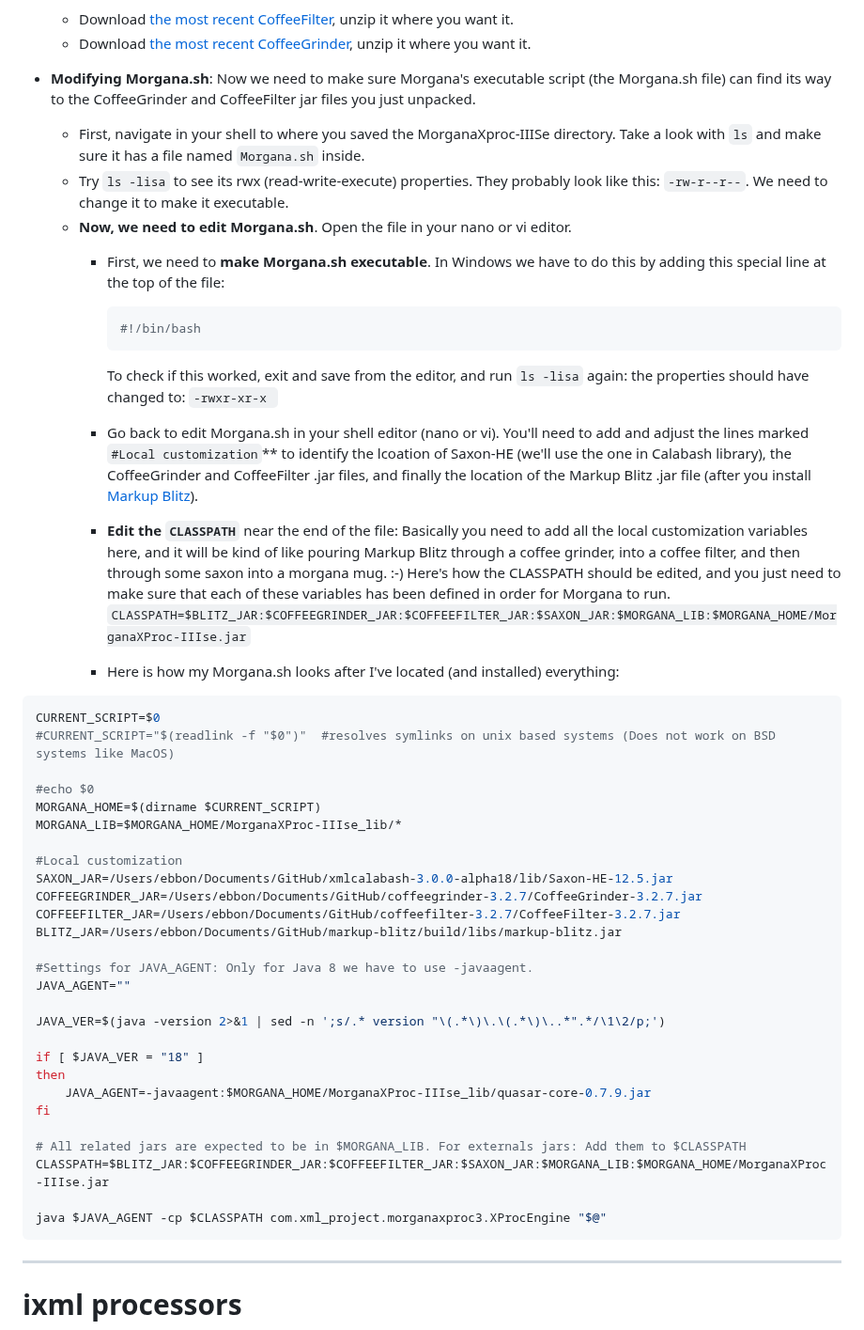
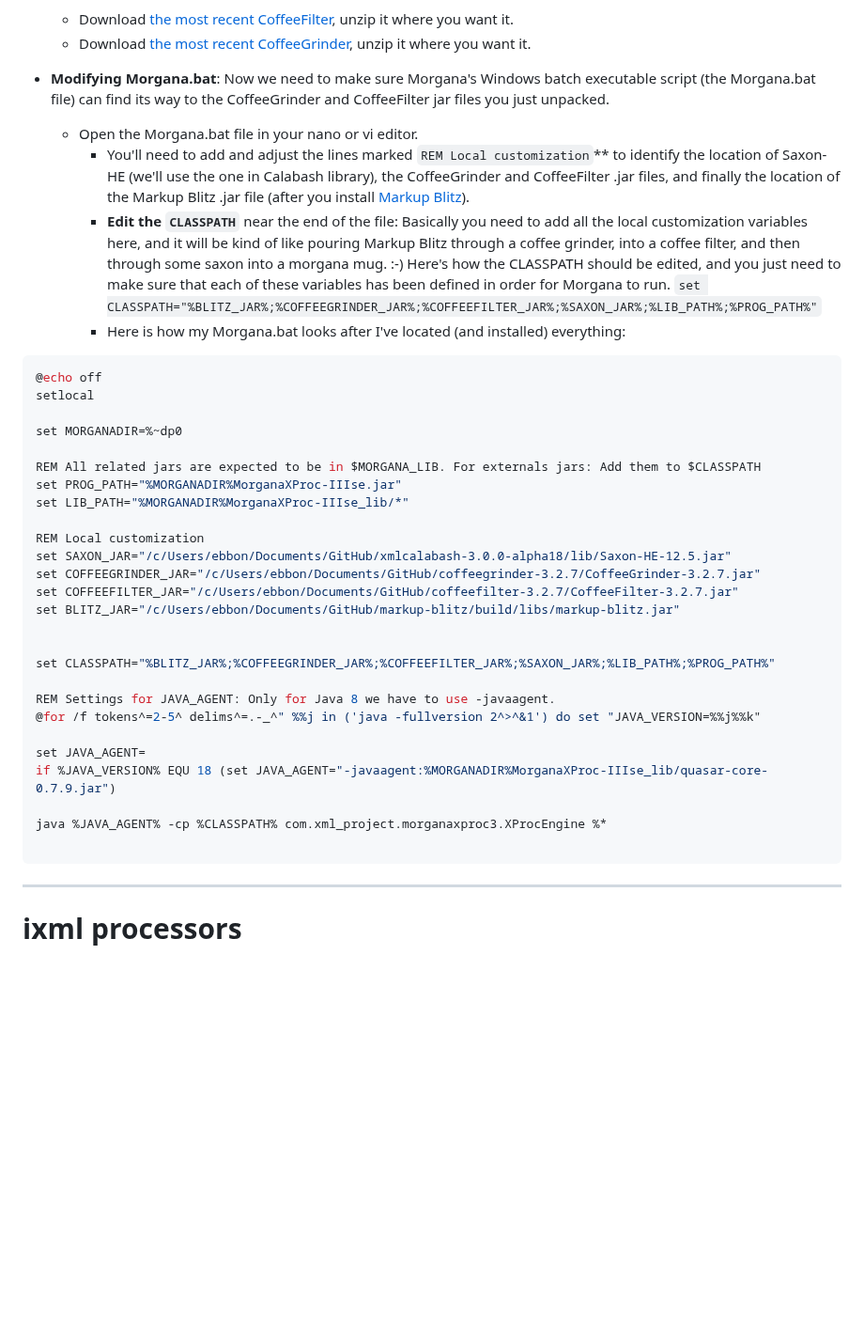
Before and after one commit to newtfire/newTutorials, a Markdown page: ixml-xproc/ebb-InstallNotes-Win.md, the part around the change. Shown at 94% size. Rendered like a GitHub page; blank space fills up the shorter version.

Commit message:
morgana.bat script set

````diff
--- a/ixml-xproc/ebb-InstallNotes-Win.md
+++ b/ixml-xproc/ebb-InstallNotes-Win.md
@@ -187,51 +187,41 @@ This is an XProc processor that you can use with more complex ixml contexts and
   * Download [the most recent CoffeeFilter](https://github.com/nineml/coffeefilter/releases), unzip it where you want it.
   * Download [the most recent CoffeeGrinder](https://github.com/nineml/coffeegrinder/releases), unzip it where you want it.
 
-* **Modifying Morgana.sh**: Now we need to make sure Morgana's executable script (the Morgana.sh file) can find its way to the CoffeeGrinder and CoffeeFilter jar files you just unpacked.
+* **Modifying Morgana.bat**: Now we need to make sure Morgana's Windows batch executable script (the Morgana.bat file) can find its way to the CoffeeGrinder and CoffeeFilter jar files you just unpacked.
 
-  * First, navigate in your shell to where you saved the MorganaXproc-IIISe directory. Take a look with `ls` and make sure it has a file named `Morgana.sh` inside.
-  * Try `ls -lisa` to see its rwx (read-write-execute) properties. They probably look like this: `-rw-r--r--`. We need to change it to make it executable.
-  * **Now, we need to edit Morgana.sh**. Open the file in your nano or vi editor.
-    * First, we need to **make Morgana.sh executable**. In Windows we have to do this by adding this special line at the top of the file:
-
-      ```shell
-      #!/bin/bash
-      ```
-
-      To check if this worked, exit and save from the editor, and run `ls -lisa` again: the properties should have changed to: `-rwxr-xr-x `
-    * Go back to edit Morgana.sh in your shell editor (nano or vi). You'll need to add and adjust the lines marked `#Local customization`** to identify the lcoation of Saxon-HE (we'll use the one in Calabash library), the CoffeeGrinder and CoffeeFilter .jar files, and finally the location of the Markup Blitz .jar file (after you install [Markup Blitz](#markup-blitz)).
+  * Open the Morgana.bat file in your nano or vi editor.
+    * You'll need to add and adjust the lines marked `REM Local customization`** to identify the location of Saxon-HE (we'll use the one in Calabash library), the CoffeeGrinder and CoffeeFilter .jar files, and finally the location of the Markup Blitz .jar file (after you install [Markup Blitz](#markup-blitz)).
     * **Edit the `CLASSPATH`** near the end of the file: Basically you need to add all the local customization variables here, and it will be kind of like pouring Markup Blitz through a coffee grinder, into a coffee filter, and then through some saxon into a morgana mug. :-) Here's how the CLASSPATH should be edited, and you just need to make sure that each of these variables has been defined in order for Morgana to run.
-      `CLASSPATH=$BLITZ_JAR:$COFFEEGRINDER_JAR:$COFFEEFILTER_JAR:$SAXON_JAR:$MORGANA_LIB:$MORGANA_HOME/MorganaXProc-IIIse.jar`
-    * Here is how my Morgana.sh looks after I've located (and installed) everything:
+      `set CLASSPATH="%BLITZ_JAR%;%COFFEEGRINDER_JAR%;%COFFEEFILTER_JAR%;%SAXON_JAR%;%LIB_PATH%;%PROG_PATH%"`
+    * Here is how my Morgana.bat looks after I've located (and installed) everything:
 
 ```shell
-CURRENT_SCRIPT=$0
-#CURRENT_SCRIPT="$(readlink -f "$0")"  #resolves symlinks on unix based systems (Does not work on BSD systems like MacOS)
+@echo off
+setlocal
 
-#echo $0
-MORGANA_HOME=$(dirname $CURRENT_SCRIPT)
-MORGANA_LIB=$MORGANA_HOME/MorganaXProc-IIIse_lib/*
+set MORGANADIR=%~dp0
 
-#Local customization
-SAXON_JAR=/Users/ebbon/Documents/GitHub/xmlcalabash-3.0.0-alpha18/lib/Saxon-HE-12.5.jar
-COFFEEGRINDER_JAR=/Users/ebbon/Documents/GitHub/coffeegrinder-3.2.7/CoffeeGrinder-3.2.7.jar
-COFFEEFILTER_JAR=/Users/ebbon/Documents/GitHub/coffeefilter-3.2.7/CoffeeFilter-3.2.7.jar
-BLITZ_JAR=/Users/ebbon/Documents/GitHub/markup-blitz/build/libs/markup-blitz.jar
+REM All related jars are expected to be in $MORGANA_LIB. For externals jars: Add them to $CLASSPATH
+set PROG_PATH="%MORGANADIR%MorganaXProc-IIIse.jar"
+set LIB_PATH="%MORGANADIR%MorganaXProc-IIIse_lib/*"
 
-#Settings for JAVA_AGENT: Only for Java 8 we have to use -javaagent.
-JAVA_AGENT=""
+REM Local customization
+set SAXON_JAR="/c/Users/ebbon/Documents/GitHub/xmlcalabash-3.0.0-alpha18/lib/Saxon-HE-12.5.jar"
+set COFFEEGRINDER_JAR="/c/Users/ebbon/Documents/GitHub/coffeegrinder-3.2.7/CoffeeGrinder-3.2.7.jar"
+set COFFEEFILTER_JAR="/c/Users/ebbon/Documents/GitHub/coffeefilter-3.2.7/CoffeeFilter-3.2.7.jar"
+set BLITZ_JAR="/c/Users/ebbon/Documents/GitHub/markup-blitz/build/libs/markup-blitz.jar"
 
-JAVA_VER=$(java -version 2>&1 | sed -n ';s/.* version "\(.*\)\.\(.*\)\..*".*/\1\2/p;')
 
-if [ $JAVA_VER = "18" ]
-then
-    JAVA_AGENT=-javaagent:$MORGANA_HOME/MorganaXProc-IIIse_lib/quasar-core-0.7.9.jar
-fi
+set CLASSPATH="%BLITZ_JAR%;%COFFEEGRINDER_JAR%;%COFFEEFILTER_JAR%;%SAXON_JAR%;%LIB_PATH%;%PROG_PATH%"
 
-# All related jars are expected to be in $MORGANA_LIB. For externals jars: Add them to $CLASSPATH
-CLASSPATH=$BLITZ_JAR:$COFFEEGRINDER_JAR:$COFFEEFILTER_JAR:$SAXON_JAR:$MORGANA_LIB:$MORGANA_HOME/MorganaXProc-IIIse.jar
+REM Settings for JAVA_AGENT: Only for Java 8 we have to use -javaagent.
+@for /f tokens^=2-5^ delims^=.-_^" %%j in ('java -fullversion 2^>^&1') do set "JAVA_VERSION=%%j%%k"
 
-java $JAVA_AGENT -cp $CLASSPATH com.xml_project.morganaxproc3.XProcEngine "$@"
+set JAVA_AGENT=
+if %JAVA_VERSION% EQU 18 (set JAVA_AGENT="-javaagent:%MORGANADIR%MorganaXProc-IIIse_lib/quasar-core-0.7.9.jar")
+
+java %JAVA_AGENT% -cp %CLASSPATH% com.xml_project.morganaxproc3.XProcEngine %*
+
 ```
 
 *********************
````
